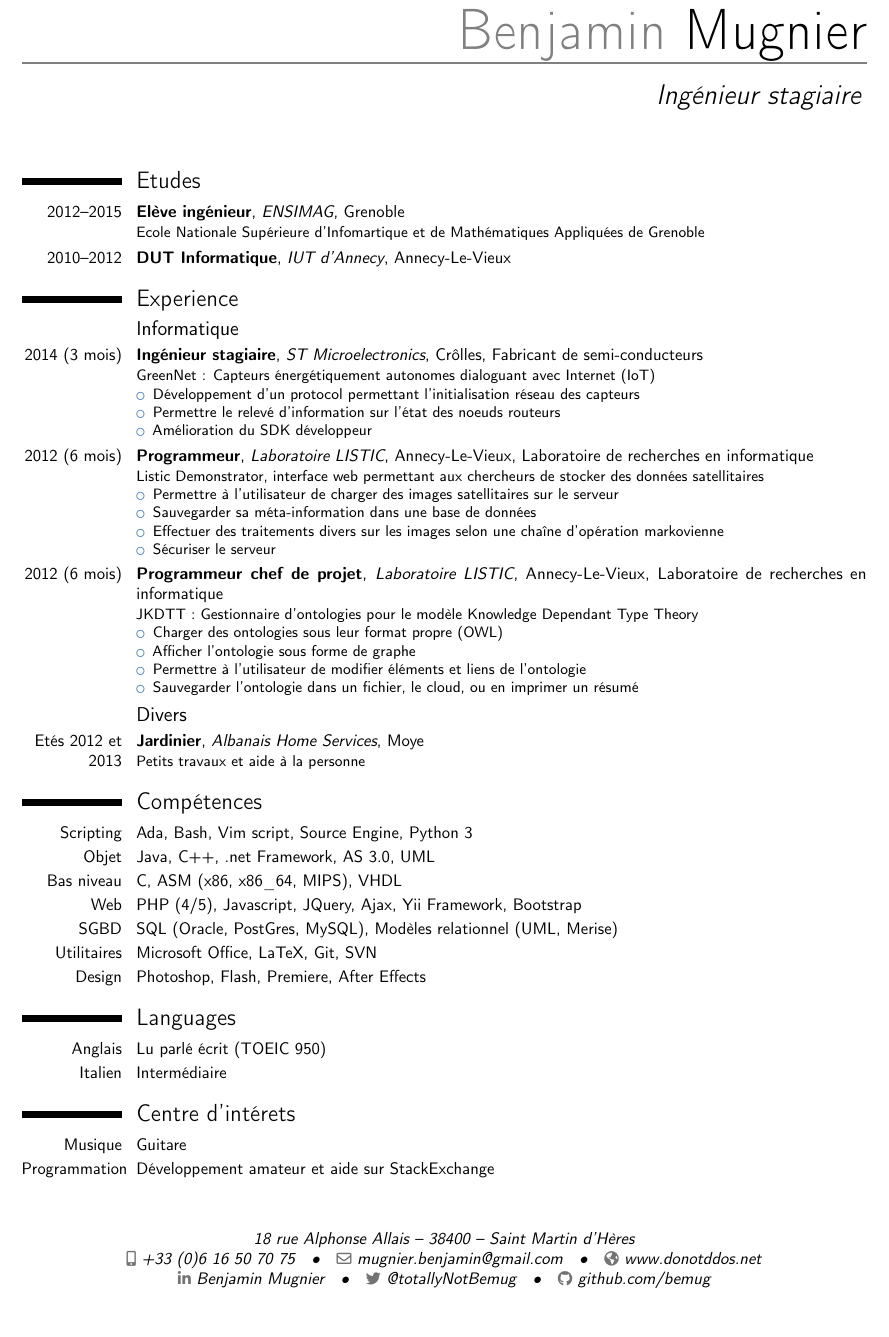
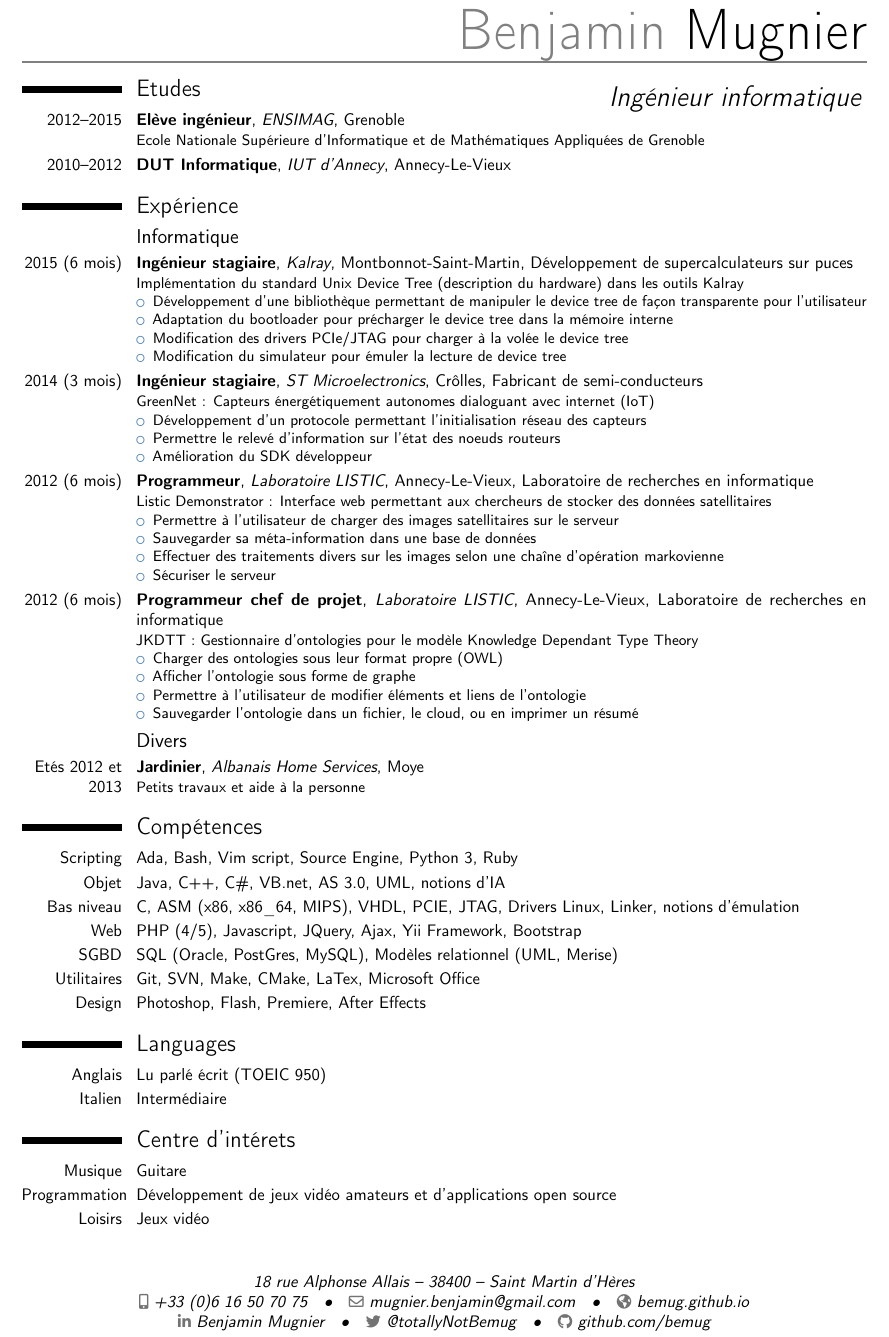
Before and after one commit to bemug/cv, a LaTeX CV (cv.tex): part of the page, cut so that both start at the same text, the shorter picture padded with empty space. Compiled offline with pdfLaTeX.

Commit message:
Add new experience to cv

```diff
--- a/cv.tex
+++ b/cv.tex
@@ -19,13 +19,13 @@
 
 % personal data
 \name{Benjamin}{Mugnier}
-\title{Ingénieur stagiaire}                               % optional, remove / comment the line if not wanted
+\title{Ingénieur informatique}                               % optional, remove / comment the line if not wanted
 \address{18 rue Alphonse Allais}{38400}{Saint Martin d'Hères}% optional, remove / comment the line if not wanted; the "postcode city" and "country" arguments can be omitted or provided empty
 \phone[mobile]{+33~(0)6~16~50~70~75}                   % optional, remove / comment the line if not wanted; the optional "type" of the phone can be "mobile" (default), "fixed" or "fax"
 %\phone[fixed]{+2~(345)~678~901}
 %\phone[fax]{+3~(456)~789~012}
 \email{mugnier.benjamin@gmail.com}                               % optional, remove / comment the line if not wanted
-\homepage{www.donotddos.net}                         % optional, remove / comment the line if not wanted
+\homepage{bemug.github.io}                         % optional, remove / comment the line if not wanted
 \social[linkedin]{Benjamin Mugnier}                        % optional, remove / comment the line if not wanted
 \social[twitter]{@totallyNotBemug}                             % optional, remove / comment the line if not wanted
 \social[github]{github.com/bemug}                              % optional, remove / comment the line if not wanted
@@ -48,21 +48,38 @@
 \begin{document}
 %\begin{CJK*}{UTF8}{gbsn}                          % to typeset your resume in Chinese using CJK
 %-----       resume       ---------------------------------------------------------
+\vspace*{-1.3cm}
 \makecvtitle
+
+%Too much space over there
+\vspace*{-2cm}
 
 \section{Etudes}
 \cventry{2012--2015}{Elève ingénieur}{ENSIMAG}{Grenoble}{}{Ecole Nationale
-	Supérieure d'Infomartique et de Mathématiques Appliquées de Grenoble}  % arguments 3 to 6 can be left empty
+	Supérieure d'Informatique et de Mathématiques Appliquées de Grenoble}  % arguments 3 to 6 can be left empty
 \cventry{2010--2012}{DUT Informatique}{IUT d'Annecy}{Annecy-Le-Vieux}{}{}
 
-\section{Experience}
+\section{Expérience}
 \subsection{Informatique}
+\cventry{2015 (6 mois)}{Ingénieur
+	stagiaire}{Kalray}{Montbonnot-Saint-Martin}{Développement de supercalculateurs sur puces}
+	{Implémentation du standard Unix Device Tree (description du hardware) dans les outils Kalray
+	\begin{itemize}
+		\item Développement d'une bibliothèque permettant de manipuler le device
+			tree de façon transparente pour l'utilisateur
+		\item Adaptation du bootloader pour précharger le device tree dans la
+			mémoire interne
+		\item Modification des drivers PCIe/JTAG pour charger à la volée le
+			device tree
+		\item Modification du simulateur pour émuler la lecture de device tree
+	\end{itemize}
+	}
 \cventry{2014 (3 mois)}{Ingénieur stagiaire}{ST
 	Microelectronics}{Crôlles}{Fabricant de semi-conducteurs}
-	{GreenNet : Capteurs énergétiquement autonomes dialoguant avec Internet
+	{GreenNet : Capteurs énergétiquement autonomes dialoguant avec internet
 		(IoT)
 	\begin{itemize}
-		\item Développement d'un protocol permettant l'initialisation réseau des
+		\item Développement d'un protocole permettant l'initialisation réseau des
 			capteurs
 		\item Permettre le relevé d'information sur l'état des noeuds routeurs
 		\item Amélioration du SDK développeur
@@ -70,7 +87,7 @@
 	}
 \cventry{2012 (6 mois)}{Programmeur}{Laboratoire
 	LISTIC}{Annecy-Le-Vieux}{Laboratoire de recherches en informatique}
-	{Listic Demonstrator, interface web permettant aux chercheurs de stocker des
+	{Listic Demonstrator : Interface web permettant aux chercheurs de stocker des
 	données satellitaires
 	\begin{itemize}
 		\item Permettre à l'utilisateur de charger des images satellitaires sur
@@ -99,12 +116,13 @@
 	travaux et aide à la personne}
 
 \section{Compétences}
-\cvitem{Scripting}{Ada, Bash, Vim script, Source Engine, Python 3}
-\cvitem{Objet}{Java, C++, .net Framework, AS 3.0, UML}
-\cvitem{Bas niveau}{C, ASM (x86, x86\_64, MIPS), VHDL}
+\cvitem{Scripting}{Ada, Bash, Vim script, Source Engine, Python 3, Ruby}
+\cvitem{Objet}{Java, C++, C\#, VB.net, AS 3.0, UML, notions d'IA}
+\cvitem{Bas niveau}{C, ASM (x86, x86\_64, MIPS), VHDL, PCIE, JTAG, Drivers
+	Linux, Linker, notions d'émulation}
 \cvitem{Web}{PHP (4/5), Javascript, JQuery, Ajax, Yii Framework, Bootstrap}
 \cvitem{SGBD}{SQL (Oracle, PostGres, MySQL), Modèles relationnel (UML, Merise)}
-\cvitem{Utilitaires}{Microsoft Office, LaTeX, Git, SVN}
+\cvitem{Utilitaires}{Git, SVN, Make, CMake, LaTex, Microsoft Office}
 \cvitem{Design}{Photoshop, Flash, Premiere, After Effects}
 
 \section{Languages}
@@ -113,6 +131,8 @@
 
 \section{Centre d'intérets}
 \cvitem{Musique}{Guitare}
-\cvitem{Programmation}{Développement amateur et aide sur StackExchange}
+\cvitem{Programmation}{Développement de jeux vidéo amateurs et d'applications
+	open source}
+\cvitem{Loisirs}{Jeux vidéo}
 
 \end{document}
```
